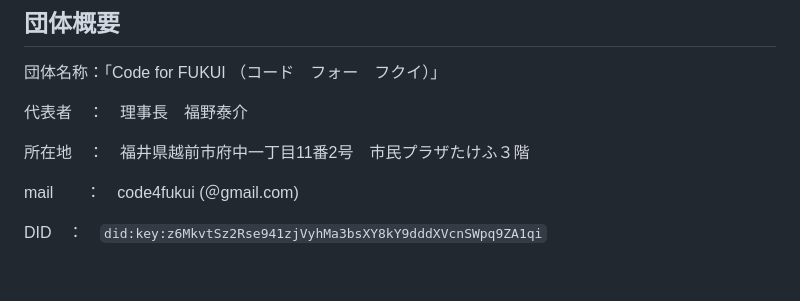
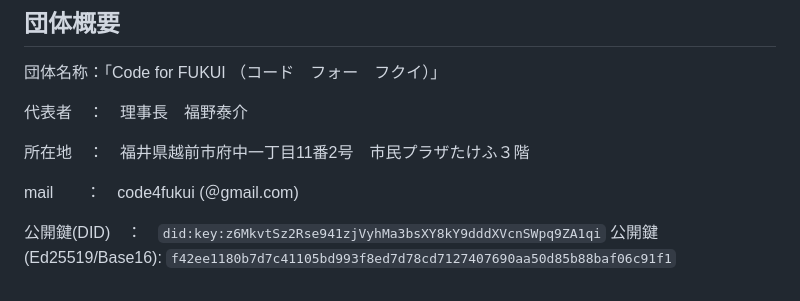
Before and after one commit to code4fukui/code4fukui.github.io, a Markdown page: about.md, the part around the change. Rendered like a GitHub page.

```diff
--- a/about.md
+++ b/about.md
@@ -82,4 +82,5 @@
 
 mail　　：　code4fukui (＠gmail.com)
 
-DID　：　`did:key:z6MkvtSz2Rse941zjVyhMa3bsXY8kY9dddXVcnSWpq9ZA1qi`
+公開鍵(DID)　：　`did:key:z6MkvtSz2Rse941zjVyhMa3bsXY8kY9dddXVcnSWpq9ZA1qi`
+公開鍵(Ed25519/Base16): `f42ee1180b7d7c41105bd993f8ed7d78cd7127407690aa50d85b88baf06c91f1`
```
